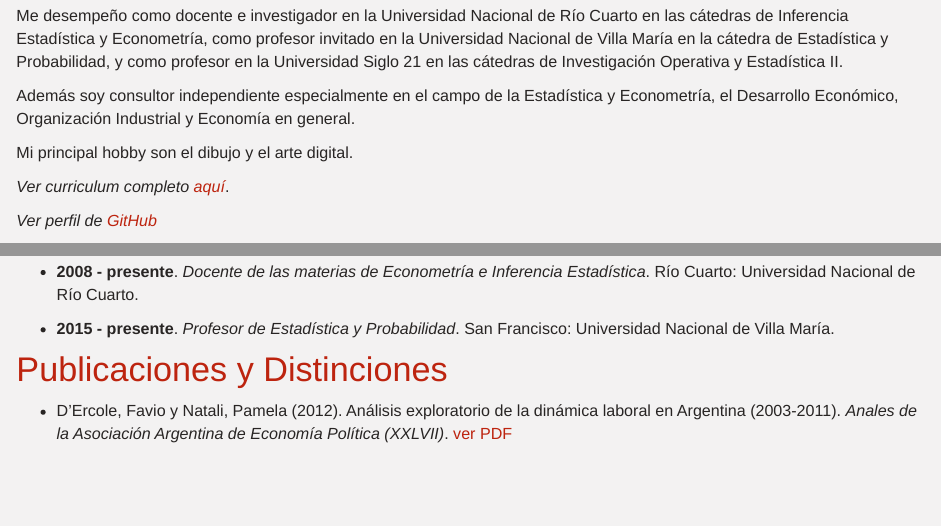
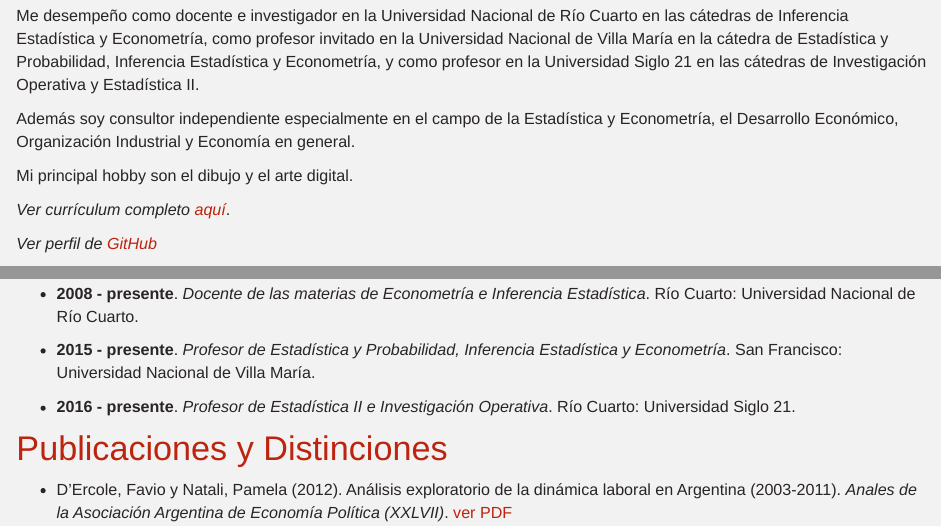
Before and after one commit to fndercole/fndercole.github.io, an R Markdown document (index.Rmd): the page in a window 1100 px wide, from 400 px down, and a second part further down, joined at a grey line. Rendered offline with R 4.5, knitr and Pandoc, with nearby package versions; a font, style sheet, LaTeX package, included part or bibliography that could not be used is replaced or left out.

Commit message:
changes in laboral experience

```diff
--- a/index.Rmd
+++ b/index.Rmd
@@ -6,13 +6,13 @@ title: Curriculum Vitae
 
 Licenciado en Economía egresado en la Universidad Nacional de Río Cuarto. Actualmente, tesista de Maestría en Economía en la Universidad de San Andrés.
 
-Me desempeño como docente e investigador en la Universidad Nacional de Río Cuarto en las cátedras de Inferencia Estadística y Econometría, como profesor invitado en la Universidad Nacional de Villa María en la cátedra de Estadística y Probabilidad, y como profesor en la Universidad Siglo 21 en las cátedras de Investigación Operativa y Estadística II.
+Me desempeño como docente e investigador en la Universidad Nacional de Río Cuarto en las cátedras de Inferencia Estadística y Econometría, como profesor invitado en la Universidad Nacional de Villa María en la cátedra de Estadística y Probabilidad, Inferencia Estadística y Econometría, y como profesor en la Universidad Siglo 21 en las cátedras de Investigación Operativa y Estadística II.
 
 Además soy consultor independiente especialmente en el campo de la Estadística y Econometría, el Desarrollo Económico, Organización Industrial y Economía en general.
 
 Mi principal hobby son el dibujo y el arte digital.
 
-_Ver curriculum completo [aquí](http://www.faviodercole.com.ar/cv/cv_es_pub.pdf)_.
+_Ver currículum completo [aquí](http://www.faviodercole.com.ar/cv/cv_es_pub.pdf)_.
 
 _Ver perfil de [GitHub](https://github.com/fndercole)_
 
@@ -37,8 +37,11 @@ _Ver perfil de [GitHub](https://github.com/fndercole)_
   + __2008 - presente__. _Docente de las materias de Econometría e Inferencia Estadística_.
     Río Cuarto: Universidad Nacional de Río Cuarto.
 
-  + __2015 - presente__. _Profesor de Estadística y Probabilidad_.
+  + __2015 - presente__. _Profesor de Estadística y Probabilidad, Inferencia Estadística y Econometría_.
     San Francisco: Universidad Nacional de Villa María.
+
+  + __2016 - presente__. _Profesor de Estadística II e Investigación Operativa_.
+    Río Cuarto: Universidad Siglo 21.
 
 
 ## Publicaciones y Distinciones
```
